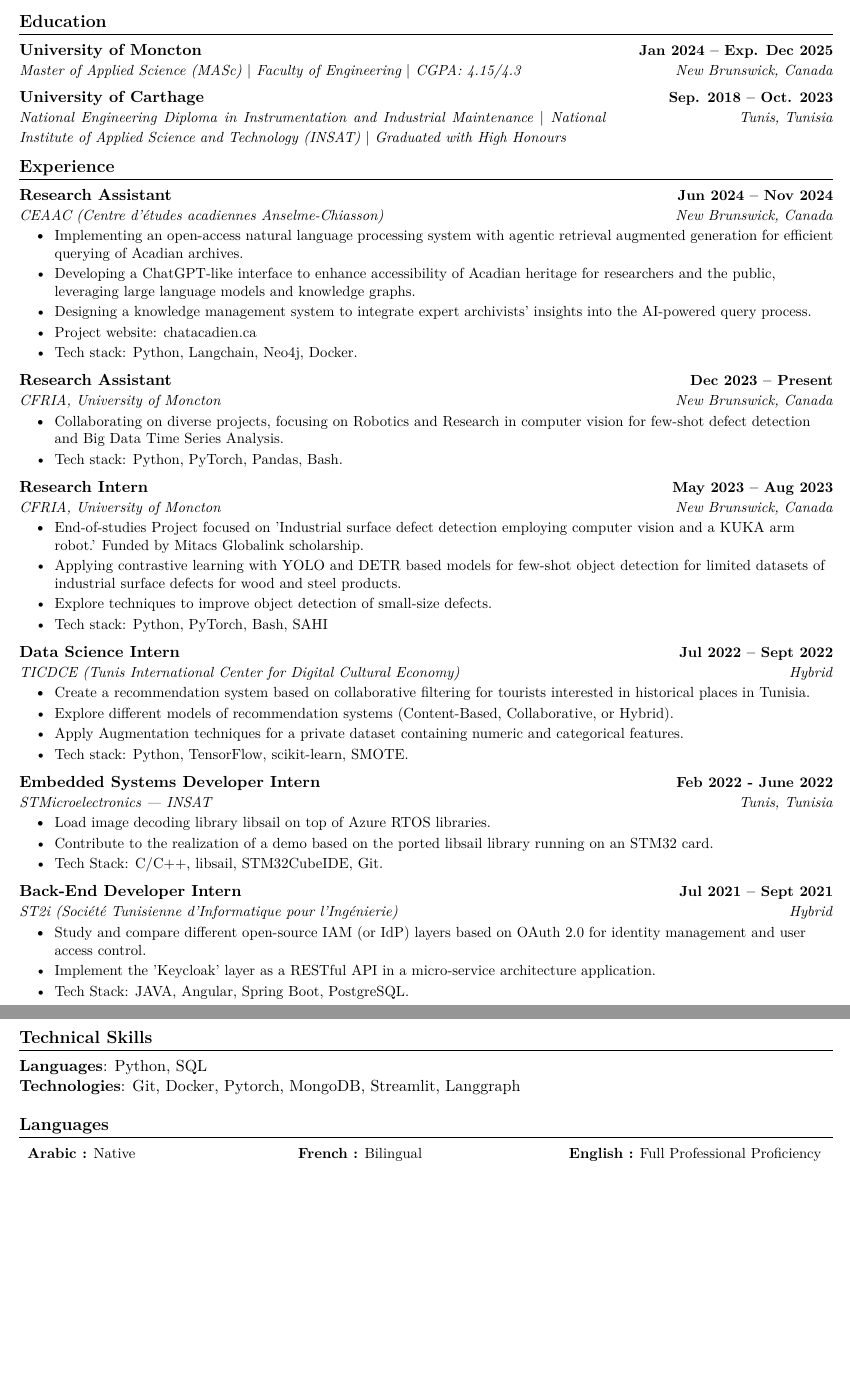
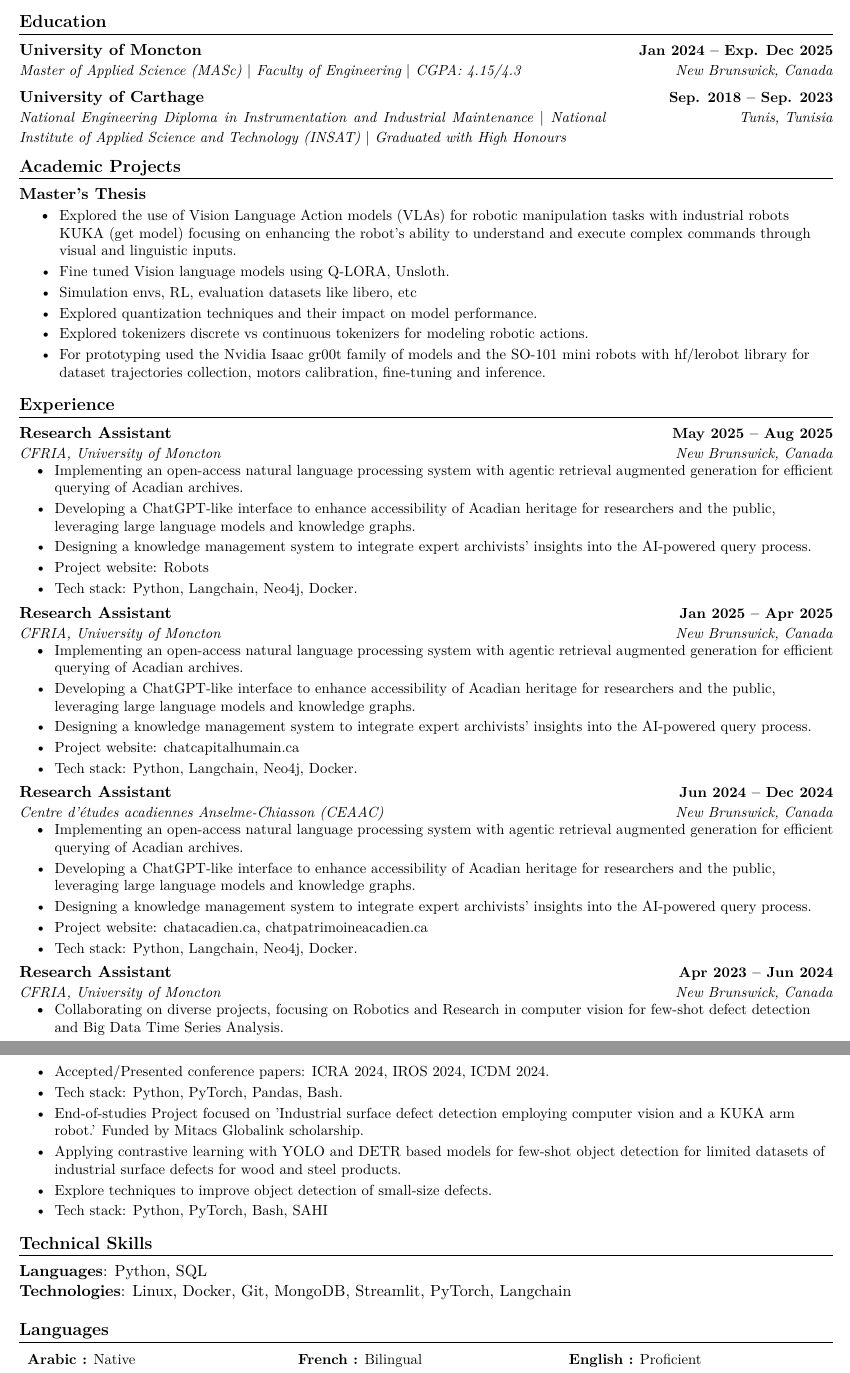
Before and after one commit to Rayen023/CV, a LaTeX CV (Rayen_ghali_cv.tex): two parts of pages 1 and 2 of 2, joined at a grey line, cut so that both start at the same text, the shorter picture padded with empty space. Compiled offline with pdfLaTeX.

Commit message:
Revise CV details, update contact information, and enhance project descriptions for clarity and relevance

```diff
--- a/Rayen_ghali_cv.tex
+++ b/Rayen_ghali_cv.tex
@@ -66,5 +65,5 @@
 
 \newcommand{\resumeSubHeadingListStart}{\begin{itemize}[leftmargin=0.0in, label={}]}
 \newcommand{\resumeSubHeadingListEnd}{\end{itemize}}
-\newcommand{\resumeItemListStart}{\begin{itemize}[label=\textbullet]}
+\newcommand{\resumeItemListStart}{\begin{itemize}[label=\textbullet, itemsep=0.2em, topsep=0.2em, parsep=2pt]}
 \newcommand{\resumeItemListEnd}{\end{itemize}\vspace{-4pt}}
@@ -87,84 +88,86 @@
 {New Brunswick, Canada}
 \resumeSubheading
 {University of Carthage}
-{Sep. 2018 -- Oct. 2023}
+{Sep. 2018 -- Sep. 2023}
 {National Engineering Diploma in Instrumentation and Industrial Maintenance \textbar\ National Institute of Applied Science and Technology (INSAT) \textbar\ Graduated with High Honours}
 {Tunis, Tunisia}
 \resumeSubHeadingListEnd
 
+\section{Academic Projects}
+\textbf{Master's Thesis}
+\resumeItemListStart
+\resumeItem{Explored the use of Vision Language Action models (VLAs) for robotic manipulation tasks with industrial robots KUKA (get model) focusing on enhancing the robot's ability to understand and execute complex commands through visual and linguistic inputs.}
+\resumeItem{Fine tuned Vision language models using Q-LORA, Unsloth.}
+\resumeItem{Simulation envs, RL, evaluation datasets like libero, etc}
+\resumeItem{Explored quantization techniques and their impact on model performance.}
+\resumeItem{Explored tokenizers discrete vs continuous tokenizers for modeling robotic actions.}
+\resumeItem{For prototyping used the Nvidia Isaac gr00t family of models and the SO-101 mini robots with hf/lerobot library for dataset trajectories collection, motors calibration, fine-tuning and inference.}
+
+\resumeItemListEnd
 
 \section{Experience}
 \resumeSubHeadingListStart
-
 \resumeExperienceSubheading
-{CEAAC (Centre d'études acadiennes Anselme-Chiasson)}{Jun 2024 -- Nov 2024}
+{CFRIA, University of Moncton}{May 2025 -- Aug 2025}
 {Research Assistant}{New Brunswick, Canada}
 \resumeItemListStart
 \resumeItem{Implementing an open-access natural language processing system with agentic retrieval augmented generation for efficient querying of Acadian archives.}
 \resumeItem{Developing a ChatGPT-like interface to enhance accessibility of Acadian heritage for researchers and the public, leveraging large language models and knowledge graphs.}
 \resumeItem{Designing a knowledge management system to integrate expert archivists' insights into the AI-powered query process.}
-\resumeItem{Project website: chatacadien.ca}
+\resumeItem{Project website: Robots}
 \resumeItem{Tech stack: Python, Langchain, Neo4j, Docker.}
-\resumeItemListEnd
-\resumeExperienceSubheading
-{CFRIA, University of Moncton}{Dec 2023 -- Present}
-{Research Assistant}{New Brunswick, Canada}
-\resumeItemListStart
-\resumeItem{Collaborating on diverse projects, focusing on Robotics and Research in computer vision for few-shot defect detection and Big Data Time Series Analysis.}
-\resumeItem{Tech stack: Python, PyTorch, Pandas, Bash.}
 \resumeItemListEnd
 
 
 \resumeExperienceSubheading
-{CFRIA, University of Moncton}{May 2023 -- Aug 2023}
-{Research Intern}{New Brunswick, Canada}
+{CFRIA, University of Moncton}{Jan 2025 -- Apr 2025}
+{Research Assistant}{New Brunswick, Canada}
 \resumeItemListStart
+\resumeItem{Implementing an open-access natural language processing system with agentic retrieval augmented generation for efficient querying of Acadian archives.}
+\resumeItem{Developing a ChatGPT-like interface to enhance accessibility of Acadian heritage for researchers and the public, leveraging large language models and knowledge graphs.}
+\resumeItem{Designing a knowledge management system to integrate expert archivists' insights into the AI-powered query process.}
+\resumeItem{Project website: chatcapitalhumain.ca}
+\resumeItem{Tech stack: Python, Langchain, Neo4j, Docker.}
+\resumeItemListEnd
+
+
+\resumeExperienceSubheading
+{Centre d'études acadiennes Anselme-Chiasson (CEAAC)}{Jun 2024 -- Dec 2024}
+{Research Assistant}{New Brunswick, Canada}
+\resumeItemListStart
+\resumeItem{Implementing an open-access natural language processing system with agentic retrieval augmented generation for efficient querying of Acadian archives.}
+\resumeItem{Developing a ChatGPT-like interface to enhance accessibility of Acadian heritage for researchers and the public, leveraging large language models and knowledge graphs.}
+\resumeItem{Designing a knowledge management system to integrate expert archivists' insights into the AI-powered query process.}
+\resumeItem{Project website: chatacadien.ca, chatpatrimoineacadien.ca}
+\resumeItem{Tech stack: Python, Langchain, Neo4j, Docker.}
+\resumeItemListEnd
+
+
+\resumeExperienceSubheading
+{CFRIA, University of Moncton}{Apr 2023 -- Jun 2024}
+{Research Assistant}{New Brunswick, Canada}
+\resumeItemListStart
+\resumeItem{Collaborating on diverse projects, focusing on Robotics and Research in computer vision for few-shot defect detection and Big Data Time Series Analysis.}
+\resumeItem{Accepted/Presented conference papers: ICRA 2024, IROS 2024, ICDM 2024.}
+\resumeItem{Tech stack: Python, PyTorch, Pandas, Bash.}
 \resumeItem{End-of-studies Project focused on 'Industrial surface defect detection employing computer vision and a KUKA arm robot.' Funded by Mitacs Globalink scholarship.}
 \resumeItem{Applying contrastive learning with YOLO and DETR based models for few-shot object detection for limited datasets of industrial surface defects for wood and steel products.}
 \resumeItem{Explore techniques to improve object detection of small-size defects.}
 \resumeItem{Tech stack: Python, PyTorch, Bash, SAHI}
 \resumeItemListEnd
 
-\resumeExperienceSubheading
-{TICDCE (Tunis International Center for Digital Cultural Economy)}{Jul 2022 -- Sept 2022}
-{Data Science Intern}{Hybrid}
-\resumeItemListStart
-\resumeItem{Create a recommendation system based on collaborative filtering for tourists interested in historical places in Tunisia.}
-\resumeItem{Explore different models of recommendation systems (Content-Based, Collaborative, or Hybrid).}
-\resumeItem{Apply Augmentation techniques for a private dataset containing numeric and categorical features.}
-\resumeItem{Tech stack: Python, TensorFlow, scikit-learn, SMOTE.}
-\resumeItemListEnd
-
-\resumeExperienceSubheading
-{STMicroelectronics | INSAT}{Feb 2022 - June 2022}
-{Embedded Systems Developer Intern}{Tunis, Tunisia}
-\resumeItemListStart
-\resumeItem{Load image decoding library libsail on top of Azure RTOS libraries.}
-\resumeItem{Contribute to the realization of a demo based on the ported libsail library running on an STM32 card.}
-\resumeItem{Tech Stack: C/C++, libsail, STM32CubeIDE, Git.}
-\resumeItemListEnd
-
-\resumeExperienceSubheading
-{ST2i (Société Tunisienne d'Informatique pour l'Ingénierie)}{Jul 2021 -- Sept 2021}
-{Back-End Developer Intern}{Hybrid}
-\resumeItemListStart
-\resumeItem{Study and compare different open-source IAM (or IdP) layers based on OAuth 2.0 for identity management and user access control.}
-\resumeItem{Implement the 'Keycloak' layer as a RESTful API in a micro-service architecture application.}
-\resumeItem{Tech Stack: JAVA, Angular, Spring Boot, PostgreSQL.}
-\resumeItemListEnd
-
 \resumeSubHeadingListEnd
 
 \section{Technical Skills}
 \textbf{Languages}: Python, SQL \\
-\textbf{Technologies}: Git, Docker, Pytorch, MongoDB, Streamlit, Langgraph
+\textbf{Technologies}: Linux, Docker, Git, MongoDB, Streamlit, PyTorch, Langchain
 
 \section{Languages}
 \begin{multicols}{3}
     \begin{itemize}[itemsep=0pt, parsep=0pt, left=0pt, label={}]
         \item\small\columnbreak \textbf{Arabic :} Native
         \item\small\columnbreak \textbf{French :} Bilingual
-        \item\small\columnbreak \textbf{English :} Full Professional Proficiency
+        \item\small\columnbreak \textbf{English :} Proficient
             \end{itemize}
 \end{multicols}
 
```
Also changed, not shown: Rayen_ghali_cv.pdf, Rayen_ghali_cv.tex (9 more changed lines).
